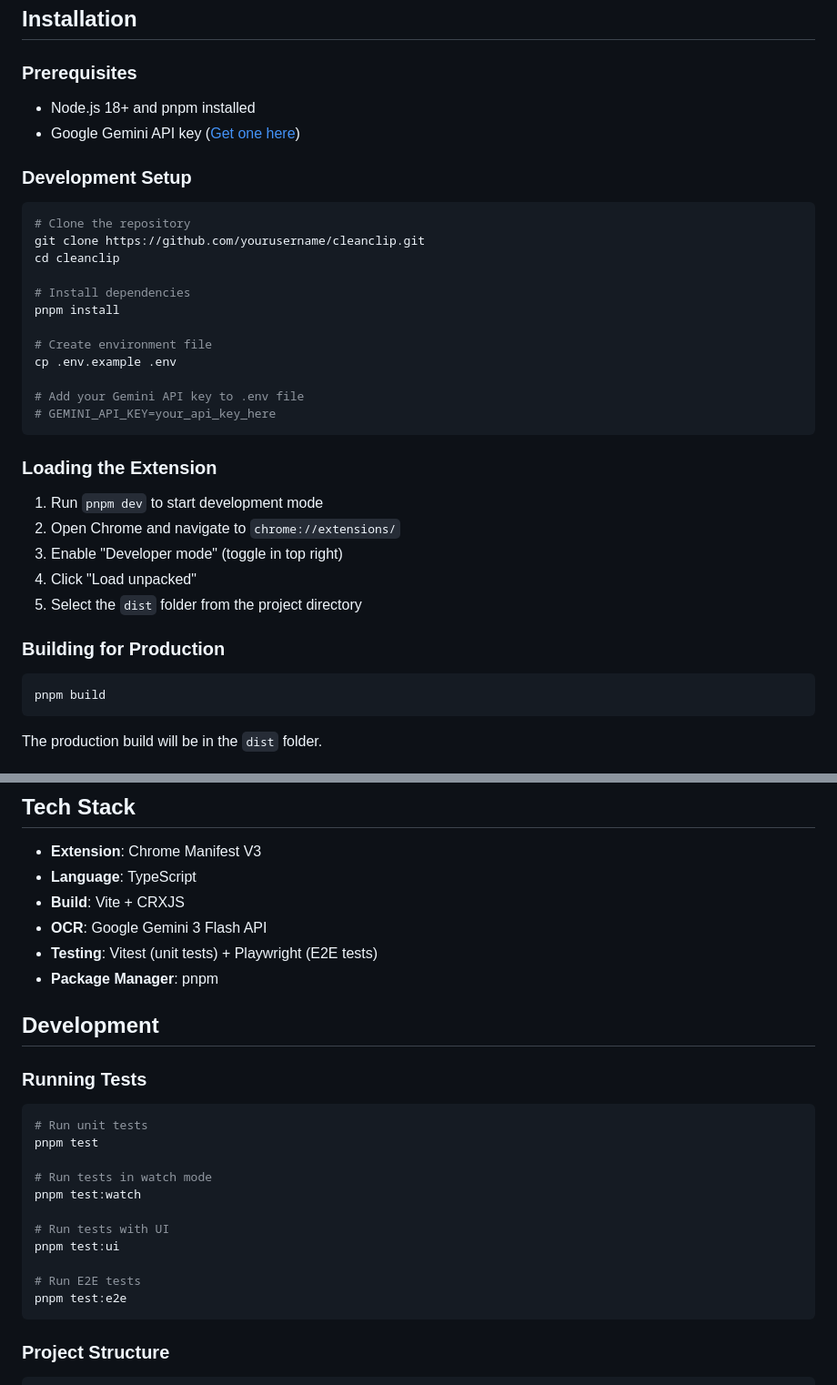
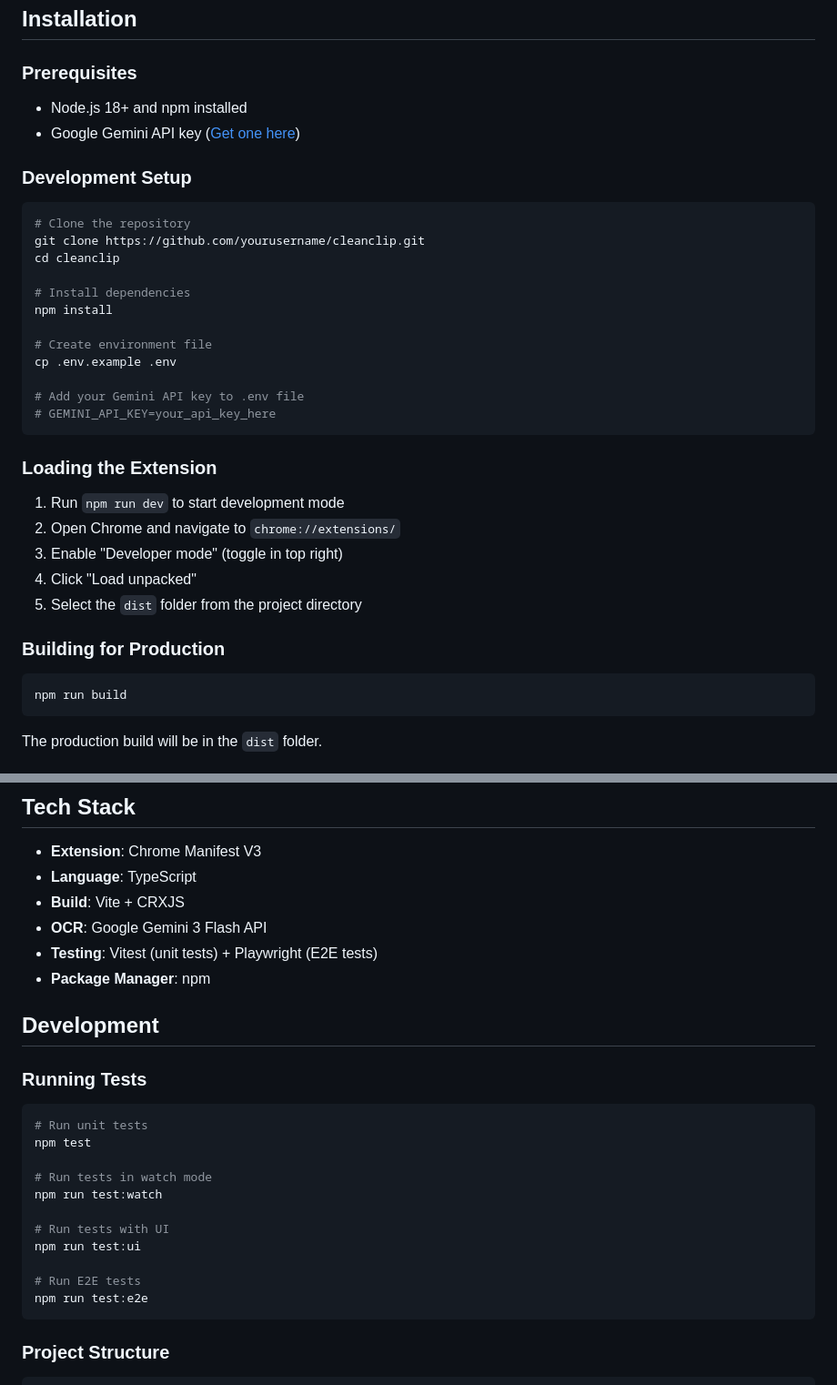
Before and after one commit to frankyxhl/CleanClip, a Markdown page: README.md, 2 parts joined by grey strips. Shown at 91% size. Rendered like a GitHub page.

Commit message:
Phase 16: Documentation consistency
Updates documentation to match code implementation:

- Unify Gemini version references to "Gemini 3 Flash" in LOCAL_TESTING_GUIDE.md
- Unify package manager references to "npm" in README.md
- Update Phase 16 acceptance criteria to complete

Changes:
- README.md: Replace all pnpm commands with npm equivalents
- LOCAL_TESTING_GUIDE.md: Update Gemini 2.0 Flash → Gemini 3 Flash
- tasks.md: Mark Phase 16 acceptance criteria as complete

Acceptance Criteria Met:
- ✅ All docs mention "Gemini 3 Flash"
- ✅ All docs use `npm` commands
- ✅ No conflicting package manager references

Co-Authored-By: Claude <noreply@anthropic.com>

````diff
--- a/README.md
+++ b/README.md
@@ -17,7 +17,7 @@ CleanClip is a Chrome extension that upgrades "screenshot copy" to "smart paste"
 
 ### Prerequisites
 
-- Node.js 18+ and pnpm installed
+- Node.js 18+ and npm installed
 - Google Gemini API key ([Get one here](https://makersuite.google.com/app/apikey))
 
 ### Development Setup
@@ -28,7 +28,7 @@ git clone https://github.com/yourusername/cleanclip.git
 cd cleanclip
 
 # Install dependencies
-pnpm install
+npm install
 
 # Create environment file
 cp .env.example .env
@@ -39,7 +39,7 @@ cp .env.example .env
 
 ### Loading the Extension
 
-1. Run `pnpm dev` to start development mode
+1. Run `npm run dev` to start development mode
 2. Open Chrome and navigate to `chrome://extensions/`
 3. Enable "Developer mode" (toggle in top right)
 4. Click "Load unpacked"
@@ -48,7 +48,7 @@ cp .env.example .env
 ### Building for Production
 
 ```bash
-pnpm build
+npm run build
 ```
 
 The production build will be in the `dist` folder.
@@ -102,7 +102,7 @@ You need a Google Gemini API key to use CleanClip:
 - **Build**: Vite + CRXJS
 - **OCR**: Google Gemini 3 Flash API
 - **Testing**: Vitest (unit tests) + Playwright (E2E tests)
-- **Package Manager**: pnpm
+- **Package Manager**: npm
 
 ## Development
 
@@ -110,16 +110,16 @@ You need a Google Gemini API key to use CleanClip:
 
 ```bash
 # Run unit tests
-pnpm test
+npm test
 
 # Run tests in watch mode
-pnpm test:watch
+npm run test:watch
 
 # Run tests with UI
-pnpm test:ui
+npm run test:ui
 
 # Run E2E tests
-pnpm test:e2e
+npm run test:e2e
 ```
 
 ### Project Structure
````
Also changed, not shown: LOCAL_TESTING_GUIDE.md (+2 -2 lines), 1 other file.
